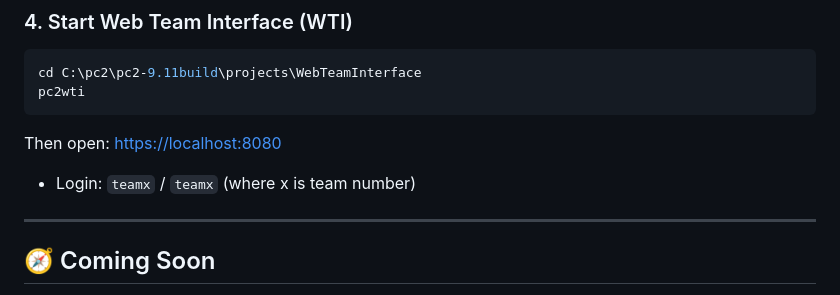
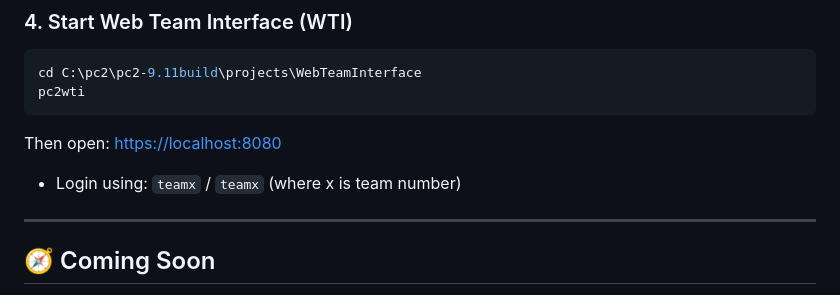
Before and after one commit to jthweb/Test_Contest_PC2, a Markdown page: README.md, the part around the change. GitHub-like rendering.

```diff
--- a/README.md
+++ b/README.md
@@ -109,7 +109,7 @@ pc2wti
 
 Then open: [https://localhost:8080](https://localhost:8080)
 
-- Login: `teamx` / `teamx` (where x is team number)
+- Login using: `teamx` / `teamx` (where x is team number)
 
 ---
 
```
